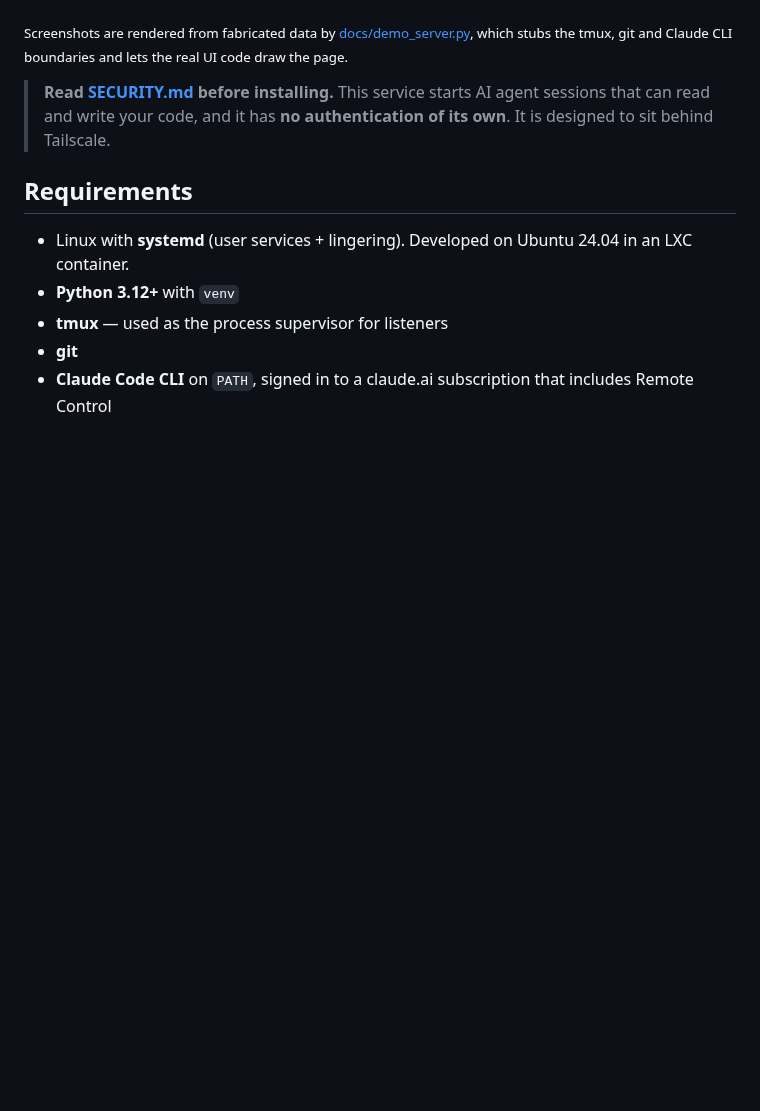
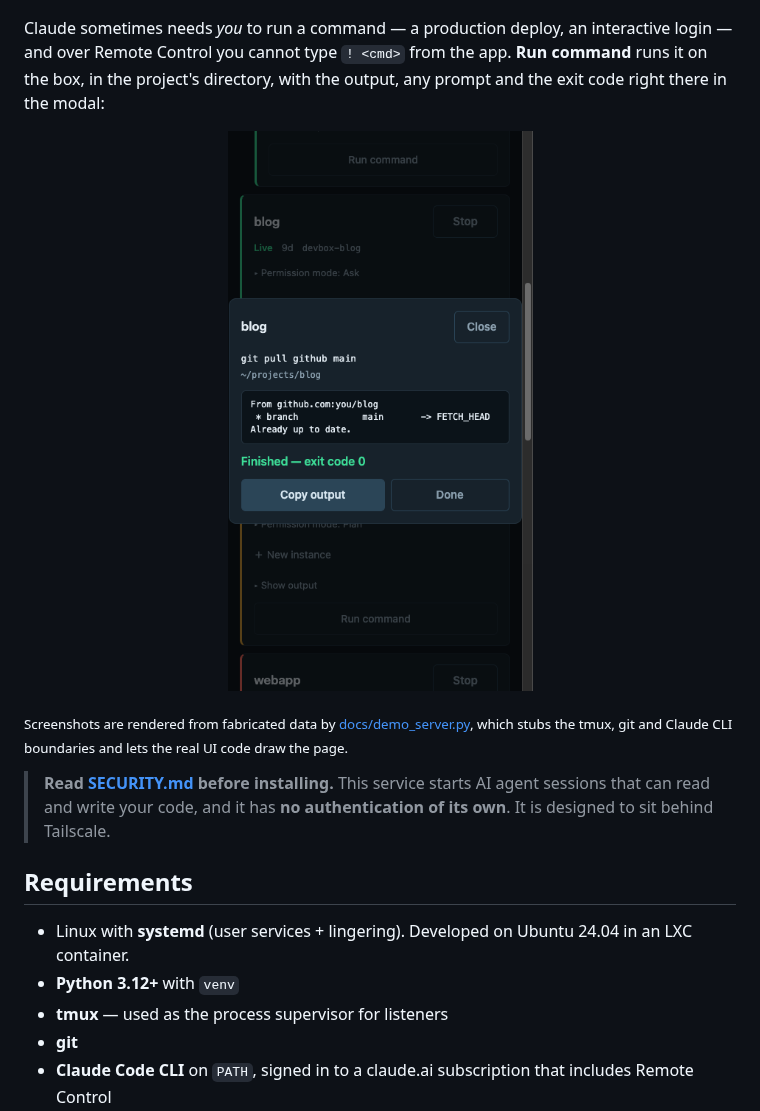
Before and after one commit to Nomafin/devbox-launcher, a Markdown page: README.md, the part around one of its changes. GitHub-like rendering; pictures changed too: docs/images/launcher-run.png (added); blank space fills up the shorter version.

```diff
--- a/README.md
+++ b/README.md
@@ -23,6 +23,16 @@ launcher lets you fix that from the phone too, without a shell:
 <p align="center">
   <img src="docs/images/launcher-signed-out.png" width="380"
        alt="A red banner reading 'This box is signed out of Claude — no listener can start until it is signed in again', with a Sign in button above the project list.">
+</p>
+
+Claude sometimes needs *you* to run a command — a production deploy, an
+interactive login — and over Remote Control you cannot type `! <cmd>` from the
+app. **Run command** runs it on the box, in the project's directory, with the
+output, any prompt and the exit code right there in the modal:
+
+<p align="center">
+  <img src="docs/images/launcher-run.png" width="380"
+       alt="The Run command modal over the blog row: the command 'git pull github main', its directory, the command's output, 'Finished — exit code 0', and Copy output and Done buttons.">
 </p>
 
 <sub>Screenshots are rendered from fabricated data by
```
Also changed, not shown: other parts of README.md (+8 -3 lines), docs/images/launcher-sessions.png, docs/images/launcher-signed-out.png, 1 other file.
